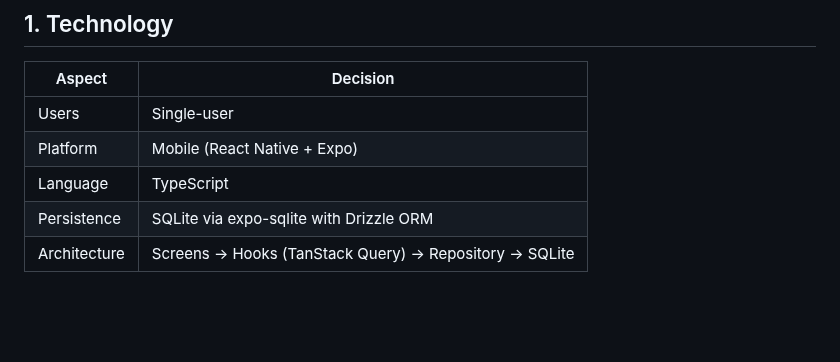
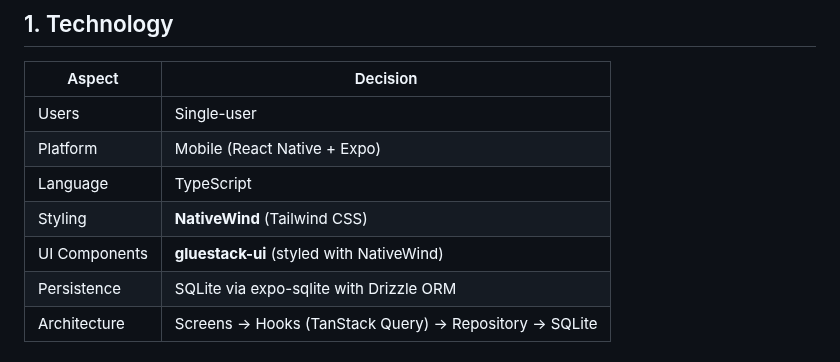
Before and after one commit to jfdg01/gym-tracker-v2, a Markdown page: docs/design-doc.md, the part around the change. Drawn GitHub-style; blank space fills up the shorter version.

Commit message:
Added docs to design system

```diff
--- a/docs/design-doc.md
+++ b/docs/design-doc.md
@@ -7,6 +7,8 @@
 | Users | Single-user |
 | Platform | Mobile (React Native + Expo) |
 | Language | TypeScript |
+| Styling | **NativeWind** (Tailwind CSS) |
+| UI Components | **gluestack-ui** (styled with NativeWind) |
 | Persistence | SQLite via expo-sqlite with Drizzle ORM |
 | Architecture | Screens → Hooks (TanStack Query) → Repository → SQLite |
 
```
Also changed, not shown: docs/config.md (added, +121 -0 lines), docs/design-system.md (added, +94 -0 lines).
